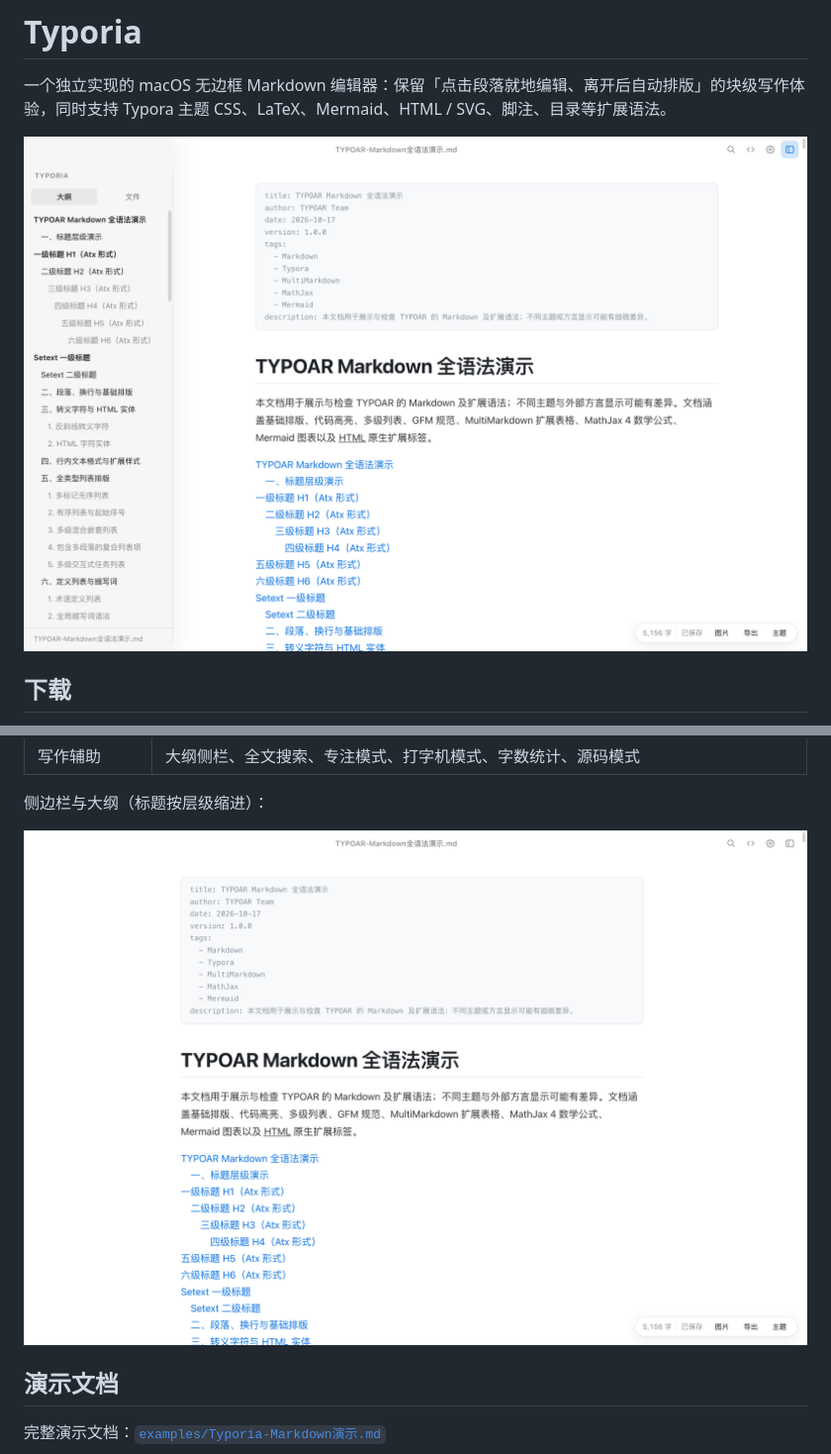
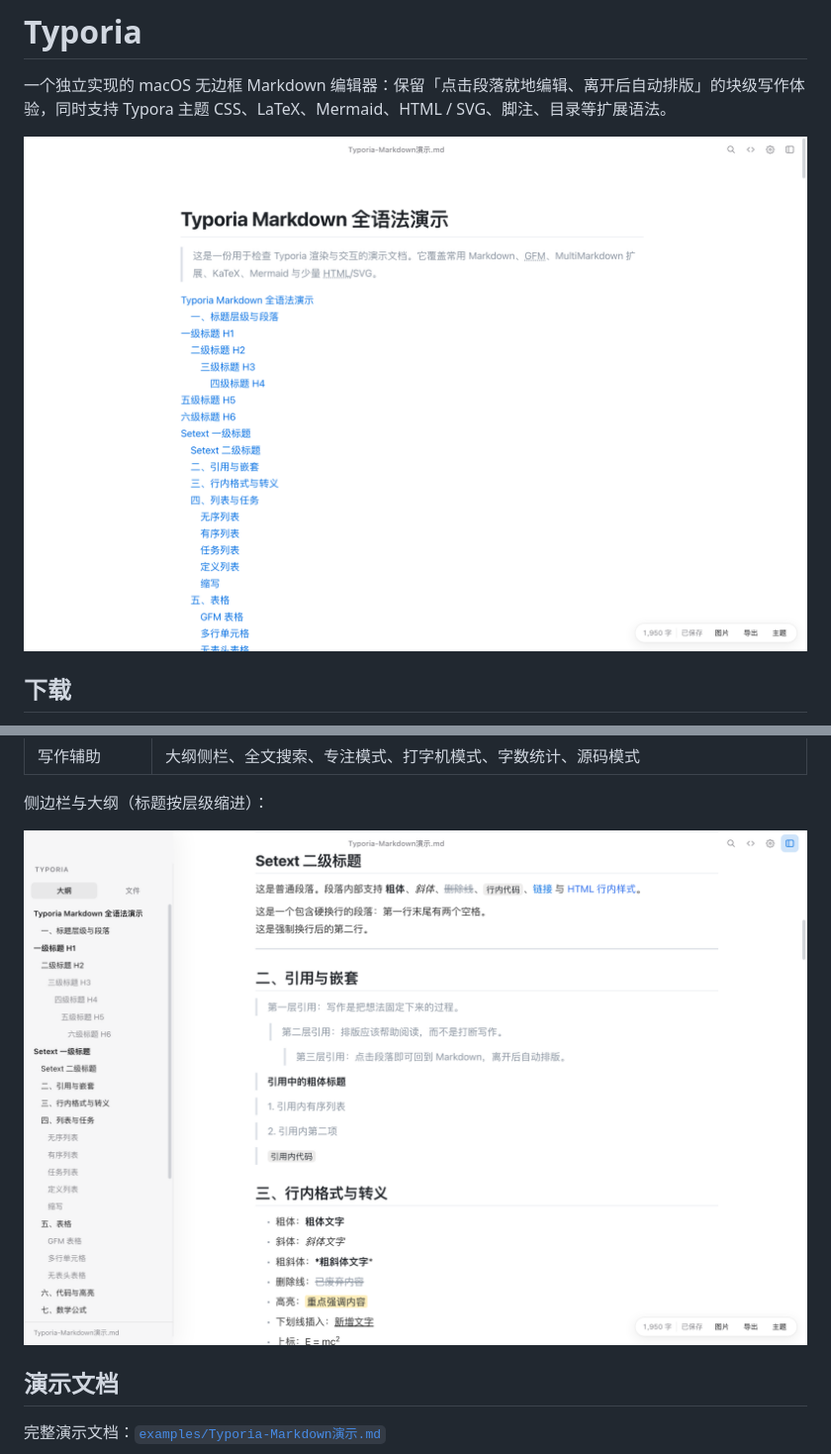
Before and after one commit to Jiao77/typoria, a Markdown page: README.md, 2 parts joined by grey strips. Shown: that part at 99% size. Rendered like a GitHub page; pictures changed too: screenshots/typoria-hero.png (added), screenshots/typoria-light.png (deleted), screenshots/typoria-sidebar-demo.png (added).

Commit message:
docs: use Typoria demo screenshots as hero

```diff
--- a/README.md
+++ b/README.md
@@ -2,7 +2,7 @@
 
 一个独立实现的 macOS 无边框 Markdown 编辑器：保留「点击段落就地编辑、离开后自动排版」的块级写作体验，同时支持 Typora 主题 CSS、LaTeX、Mermaid、HTML / SVG、脚注、目录等扩展语法。
 
-![Typoria 浅色主题](screenshots/typoria-light.png)
+![Typoria 浅色主题](screenshots/typoria-hero.png)
 
 ## 下载
 
@@ -64,7 +64,7 @@ npm run start:free
 
 侧边栏与大纲（标题按层级缩进）：
 
-![侧边栏与大纲](screenshots/typoria-sidebar.png)
+![侧边栏与大纲](screenshots/typoria-sidebar-demo.png)
 
 ## 演示文档
 
```
